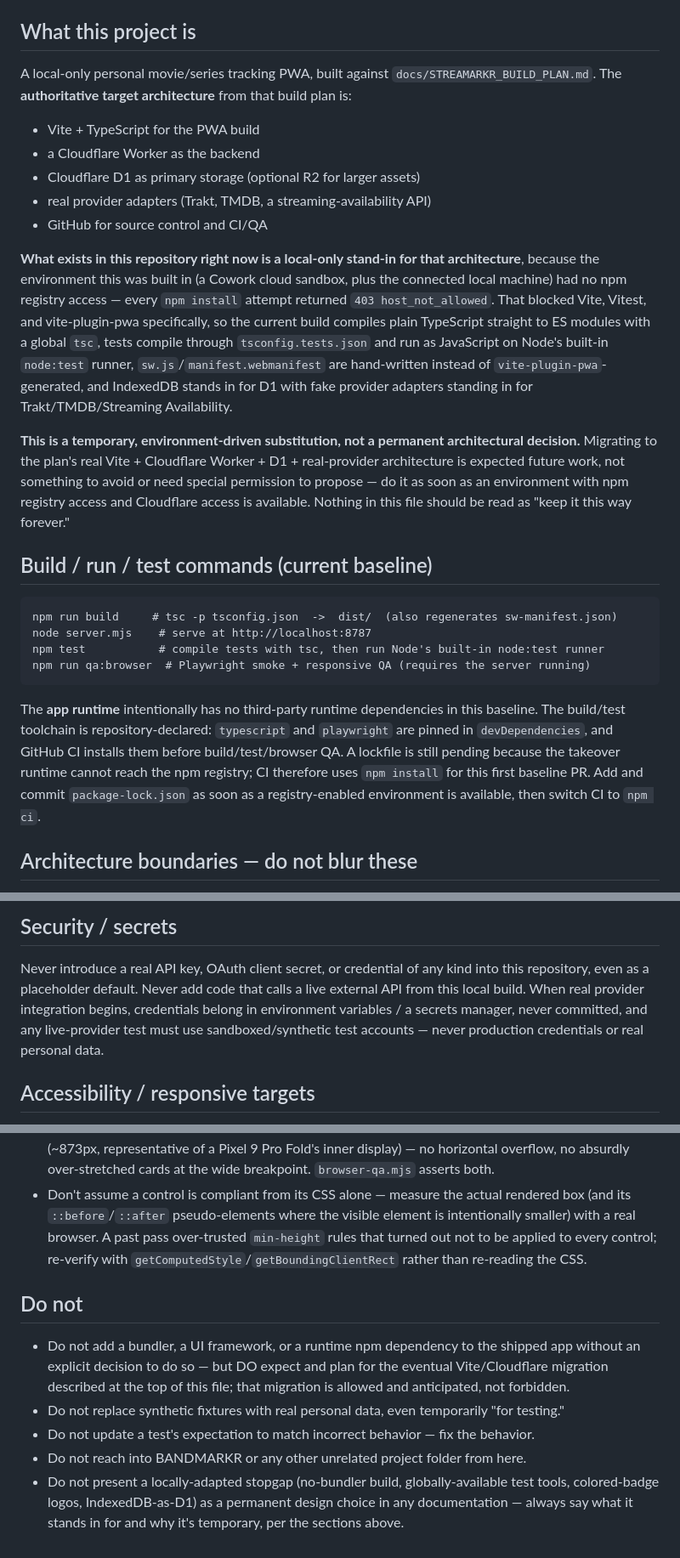
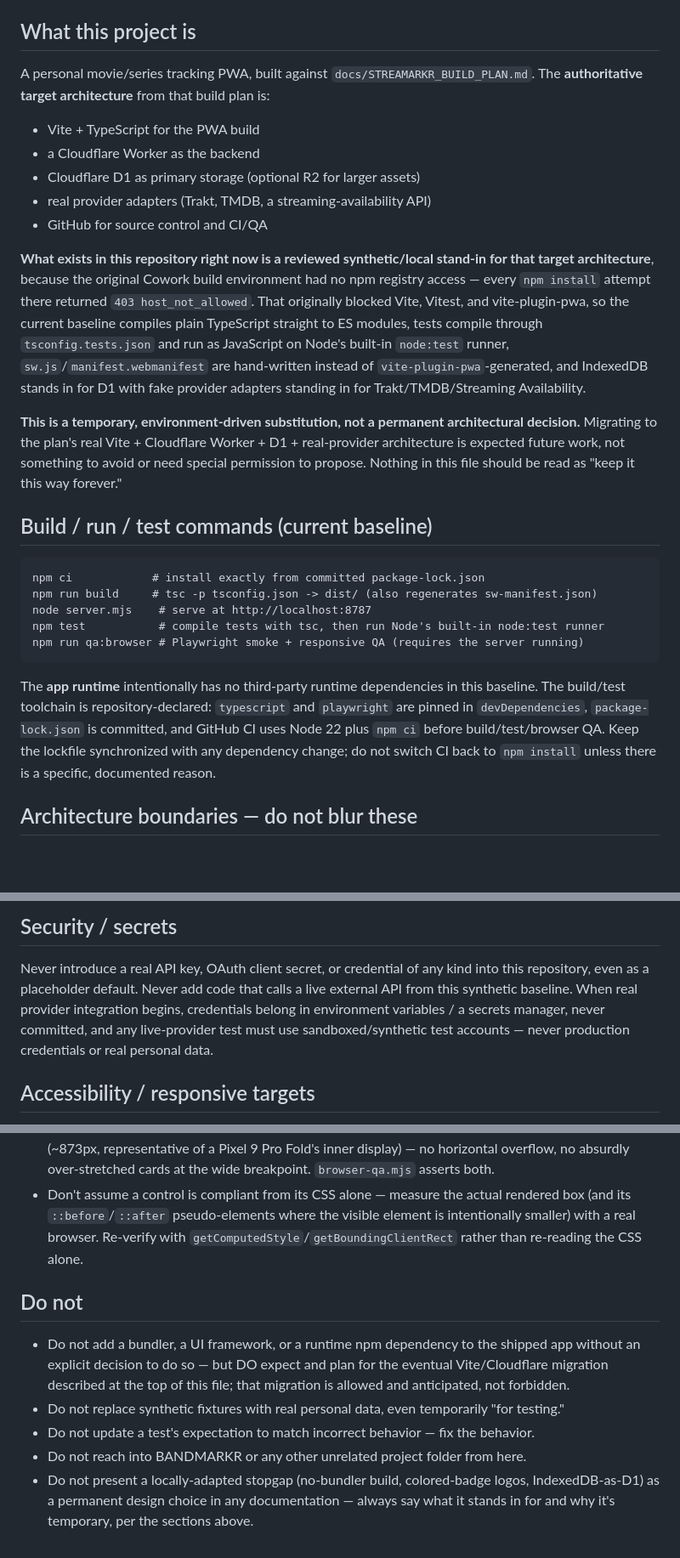
Before and after one commit to mstpln/streamarkr, a Markdown page: AGENTS.md, 3 parts joined by grey strips. Shown at 85% size. Drawn GitHub-style; blank space fills up the shorter version.

Commit message:
Refresh permanent engineering tooling guidance

````diff
--- a/AGENTS.md
+++ b/AGENTS.md
@@ -5,7 +5,7 @@ durable rules, not a status report — see `docs/STREAMARKR_STATE.md` for what's
 implemented and `docs/STREAMARKR_DECISIONS.md` for why things are the way they are.
 
 ## What this project is
-A local-only personal movie/series tracking PWA, built against `docs/STREAMARKR_BUILD_PLAN.md`.
+A personal movie/series tracking PWA, built against `docs/STREAMARKR_BUILD_PLAN.md`.
 The **authoritative target architecture** from that build plan is:
 - Vite + TypeScript for the PWA build
 - a Cloudflare Worker as the backend
@@ -13,34 +13,33 @@ The **authoritative target architecture** from that build plan is:
 - real provider adapters (Trakt, TMDB, a streaming-availability API)
 - GitHub for source control and CI/QA
 
-**What exists in this repository right now is a local-only stand-in for that architecture**,
-because the environment this was built in (a Cowork cloud sandbox, plus the connected local
-machine) had no npm registry access — every `npm install` attempt returned
-`403 host_not_allowed`. That blocked Vite, Vitest, and vite-plugin-pwa specifically, so the
-current build compiles plain TypeScript straight to ES modules with a global `tsc`, tests compile
-through `tsconfig.tests.json` and run as JavaScript on Node's built-in `node:test` runner, `sw.js`/`manifest.webmanifest` are
-hand-written instead of `vite-plugin-pwa`-generated, and IndexedDB stands in for D1 with fake
-provider adapters standing in for Trakt/TMDB/Streaming Availability.
+**What exists in this repository right now is a reviewed synthetic/local stand-in for that target architecture**,
+because the original Cowork build environment had no npm registry access — every `npm install`
+attempt there returned `403 host_not_allowed`. That originally blocked Vite, Vitest, and
+vite-plugin-pwa, so the current baseline compiles plain TypeScript straight to ES modules,
+tests compile through `tsconfig.tests.json` and run as JavaScript on Node's built-in `node:test`
+runner, `sw.js`/`manifest.webmanifest` are hand-written instead of `vite-plugin-pwa`-generated,
+and IndexedDB stands in for D1 with fake provider adapters standing in for
+Trakt/TMDB/Streaming Availability.
 
 **This is a temporary, environment-driven substitution, not a permanent architectural decision.**
 Migrating to the plan's real Vite + Cloudflare Worker + D1 + real-provider architecture is
-expected future work, not something to avoid or need special permission to propose — do it as
-soon as an environment with npm registry access and Cloudflare access is available. Nothing in
+expected future work, not something to avoid or need special permission to propose. Nothing in
 this file should be read as "keep it this way forever."
 
 ## Build / run / test commands (current baseline)
 ```
-npm run build     # tsc -p tsconfig.json  ->  dist/  (also regenerates sw-manifest.json)
+npm ci            # install exactly from committed package-lock.json
+npm run build     # tsc -p tsconfig.json -> dist/ (also regenerates sw-manifest.json)
 node server.mjs    # serve at http://localhost:8787
 npm test           # compile tests with tsc, then run Node's built-in node:test runner
-npm run qa:browser  # Playwright smoke + responsive QA (requires the server running)
+npm run qa:browser # Playwright smoke + responsive QA (requires the server running)
 ```
 The **app runtime** intentionally has no third-party runtime dependencies in this baseline. The
 build/test toolchain is repository-declared: `typescript` and `playwright` are pinned in
-`devDependencies`, and GitHub CI installs them before build/test/browser QA. A lockfile is still
-pending because the takeover runtime cannot reach the npm registry; CI therefore uses `npm install`
-for this first baseline PR. Add and commit `package-lock.json` as soon as a registry-enabled
-environment is available, then switch CI to `npm ci`.
+`devDependencies`, `package-lock.json` is committed, and GitHub CI uses Node 22 plus `npm ci`
+before build/test/browser QA. Keep the lockfile synchronized with any dependency change; do not
+switch CI back to `npm install` unless there is a specific, documented reason.
 
 ## Architecture boundaries — do not blur these
 - `src/lib/*` is pure domain logic (status engine, alerts, discover ranking, season selection,
@@ -165,8 +164,8 @@ internet as a shortcut for this — get real assets through a proper, license-ch
 ## Security / secrets
 Never introduce a real API key, OAuth client secret, or credential of any kind into this
 repository, even as a placeholder default. Never add code that calls a live external API from
-this local build. When real provider integration begins, credentials belong in environment
-variables / a secrets manager, never committed, and any live-provider test must use
+this synthetic baseline. When real provider integration begins, credentials belong in
+environment variables / a secrets manager, never committed, and any live-provider test must use
 sandboxed/synthetic test accounts — never production credentials or real personal data.
 
 ## Accessibility / responsive targets
@@ -183,9 +182,8 @@ sandboxed/synthetic test accounts — never production credentials or real perso
   no absurdly over-stretched cards at the wide breakpoint. `browser-qa.mjs` asserts both.
 - Don't assume a control is compliant from its CSS alone — measure the actual rendered box (and
   its `::before`/`::after` pseudo-elements where the visible element is intentionally smaller)
-  with a real browser. A past pass over-trusted `min-height` rules that turned out not to be
-  applied to every control; re-verify with `getComputedStyle`/`getBoundingClientRect` rather than
-  re-reading the CSS.
+  with a real browser. Re-verify with `getComputedStyle`/`getBoundingClientRect` rather than
+  re-reading the CSS alone.
 
 ## Do not
 - Do not add a bundler, a UI framework, or a runtime npm dependency to the shipped app without an
@@ -194,6 +192,6 @@ sandboxed/synthetic test accounts — never production credentials or real perso
 - Do not replace synthetic fixtures with real personal data, even temporarily "for testing."
 - Do not update a test's expectation to match incorrect behavior — fix the behavior.
 - Do not reach into BANDMARKR or any other unrelated project folder from here.
-- Do not present a locally-adapted stopgap (no-bundler build, globally-available test tools,
-  colored-badge logos, IndexedDB-as-D1) as a permanent design choice in any documentation — always
-  say what it stands in for and why it's temporary, per the sections above.
+- Do not present a locally-adapted stopgap (no-bundler build, colored-badge logos,
+  IndexedDB-as-D1) as a permanent design choice in any documentation — always say what it stands
+  in for and why it's temporary, per the sections above.
````
Also changed, not shown: other parts of AGENTS.md (+5 -5 lines).
